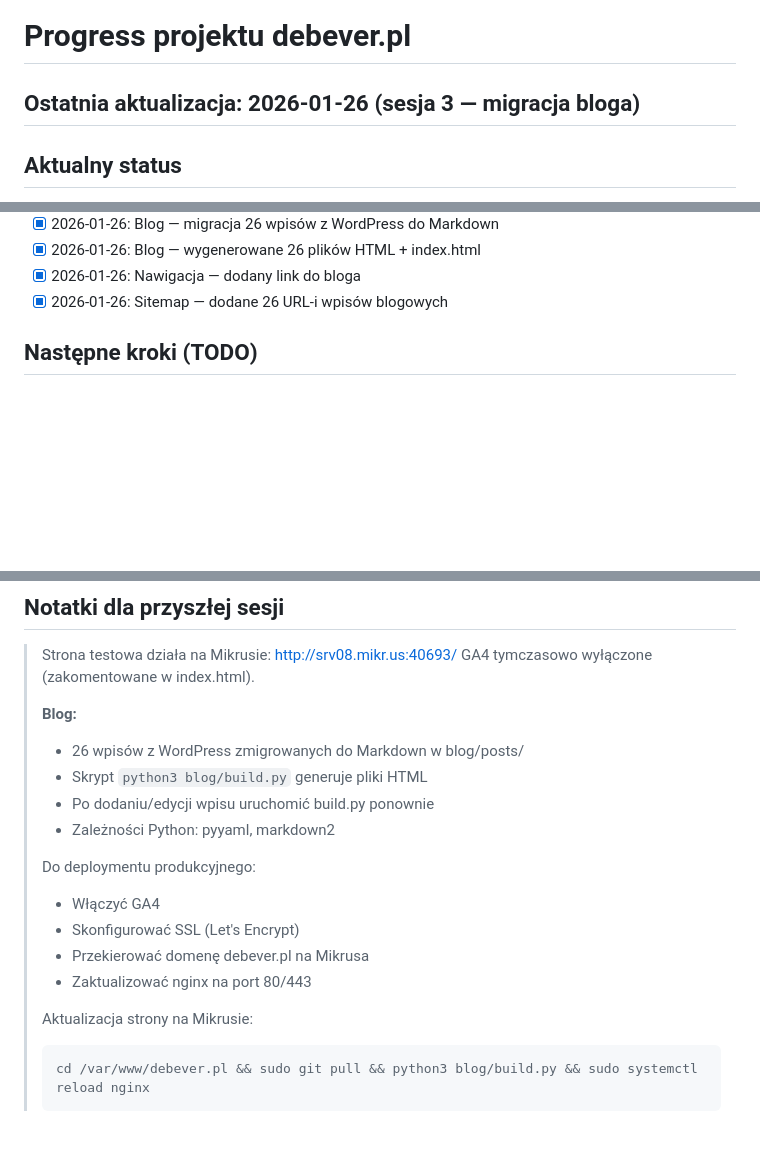
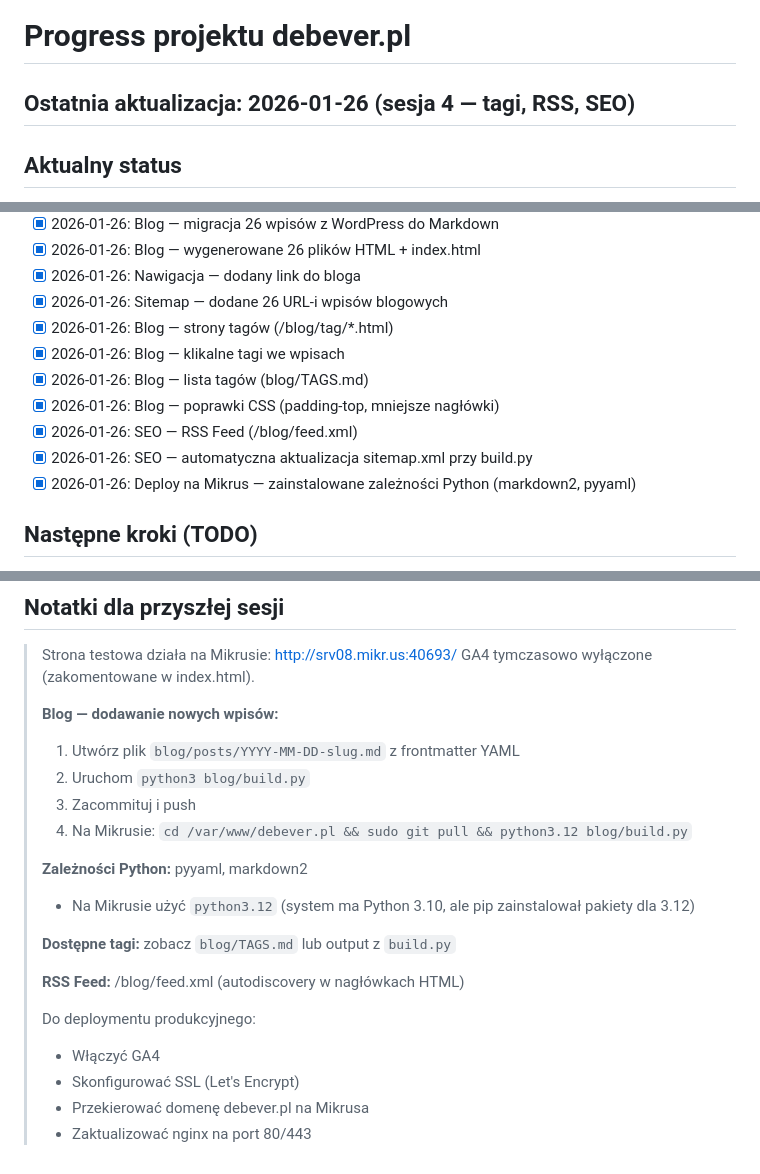
Before and after one commit to Daldek/debever.pl, a Markdown page: PROGRESS.md, 3 parts joined by grey strips. GitHub-like rendering; blank space fills up the shorter version.

Commit message:
[DOCS] Aktualizacja PROGRESS.md — sesja 4
- Dodane: strony tagów, RSS Feed, automatyczny sitemap
- Zaktualizowane notatki dla przyszłej sesji
- Info o Python 3.12 na Mikrusie

Co-Authored-By: Claude Opus 4.5 <noreply@anthropic.com>

````diff
--- a/PROGRESS.md
+++ b/PROGRESS.md
@@ -1,6 +1,6 @@
 # Progress projektu debever.pl
 
-## Ostatnia aktualizacja: 2026-01-26 (sesja 3 — migracja bloga)
+## Ostatnia aktualizacja: 2026-01-26 (sesja 4 — tagi, RSS, SEO)
 
 ## Aktualny status
 - [ ] Phase 1: Wizytówka — W TRAKCIE (90% gotowe, brakuje portfolio)
@@ -42,6 +42,13 @@
 - [x] 2026-01-26: Blog — wygenerowane 26 plików HTML + index.html
 - [x] 2026-01-26: Nawigacja — dodany link do bloga
 - [x] 2026-01-26: Sitemap — dodane 26 URL-i wpisów blogowych
+- [x] 2026-01-26: Blog — strony tagów (/blog/tag/*.html)
+- [x] 2026-01-26: Blog — klikalne tagi we wpisach
+- [x] 2026-01-26: Blog — lista tagów (blog/TAGS.md)
+- [x] 2026-01-26: Blog — poprawki CSS (padding-top, mniejsze nagłówki)
+- [x] 2026-01-26: SEO — RSS Feed (/blog/feed.xml)
+- [x] 2026-01-26: SEO — automatyczna aktualizacja sitemap.xml przy build.py
+- [x] 2026-01-26: Deploy na Mikrus — zainstalowane zależności Python (markdown2, pyyaml)
 
 ## Następne kroki (TODO)
 1. Dodać screenshoty do portfolio (5 obrazków w assets/images/portfolio/)
@@ -65,19 +72,21 @@
 > Strona testowa działa na Mikrusie: http://srv08.mikr.us:40693/
 > GA4 tymczasowo wyłączone (zakomentowane w index.html).
 >
-> **Blog:**
-> - 26 wpisów z WordPress zmigrowanych do Markdown w blog/posts/
-> - Skrypt `python3 blog/build.py` generuje pliki HTML
-> - Po dodaniu/edycji wpisu uruchomić build.py ponownie
-> - Zależności Python: pyyaml, markdown2
+> **Blog — dodawanie nowych wpisów:**
+> 1. Utwórz plik `blog/posts/YYYY-MM-DD-slug.md` z frontmatter YAML
+> 2. Uruchom `python3 blog/build.py`
+> 3. Zacommituj i push
+> 4. Na Mikrusie: `cd /var/www/debever.pl && sudo git pull && python3.12 blog/build.py`
+>
+> **Zależności Python:** pyyaml, markdown2
+> - Na Mikrusie użyć `python3.12` (system ma Python 3.10, ale pip zainstalował pakiety dla 3.12)
+>
+> **Dostępne tagi:** zobacz `blog/TAGS.md` lub output z `build.py`
+>
+> **RSS Feed:** /blog/feed.xml (autodiscovery w nagłówkach HTML)
 >
 > Do deploymentu produkcyjnego:
 > - Włączyć GA4
 > - Skonfigurować SSL (Let's Encrypt)
 > - Przekierować domenę debever.pl na Mikrusa
 > - Zaktualizować nginx na port 80/443
->
-> Aktualizacja strony na Mikrusie:
-> ```
-> cd /var/www/debever.pl && sudo git pull && python3 blog/build.py && sudo systemctl reload nginx
-> ```
````
